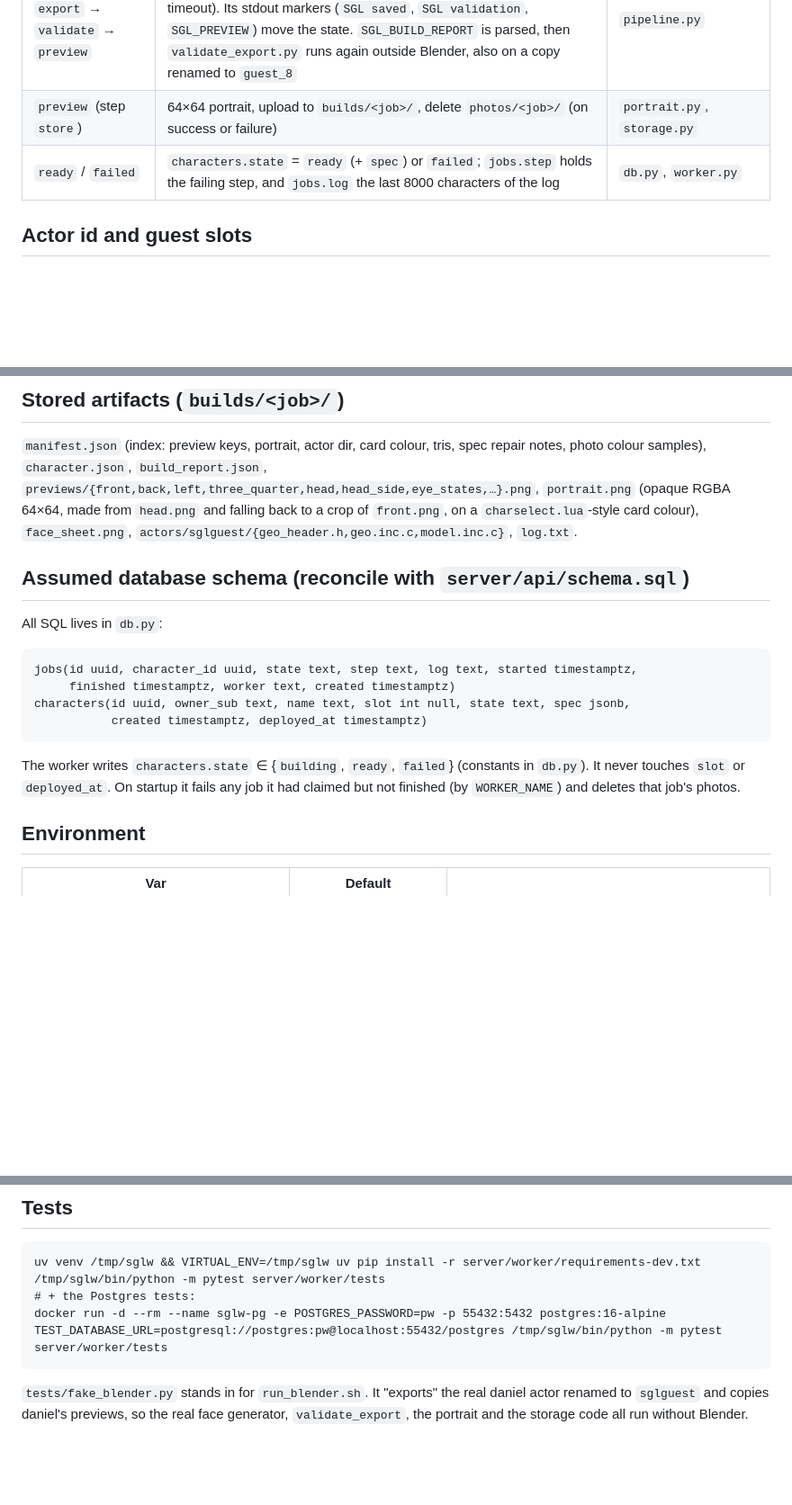
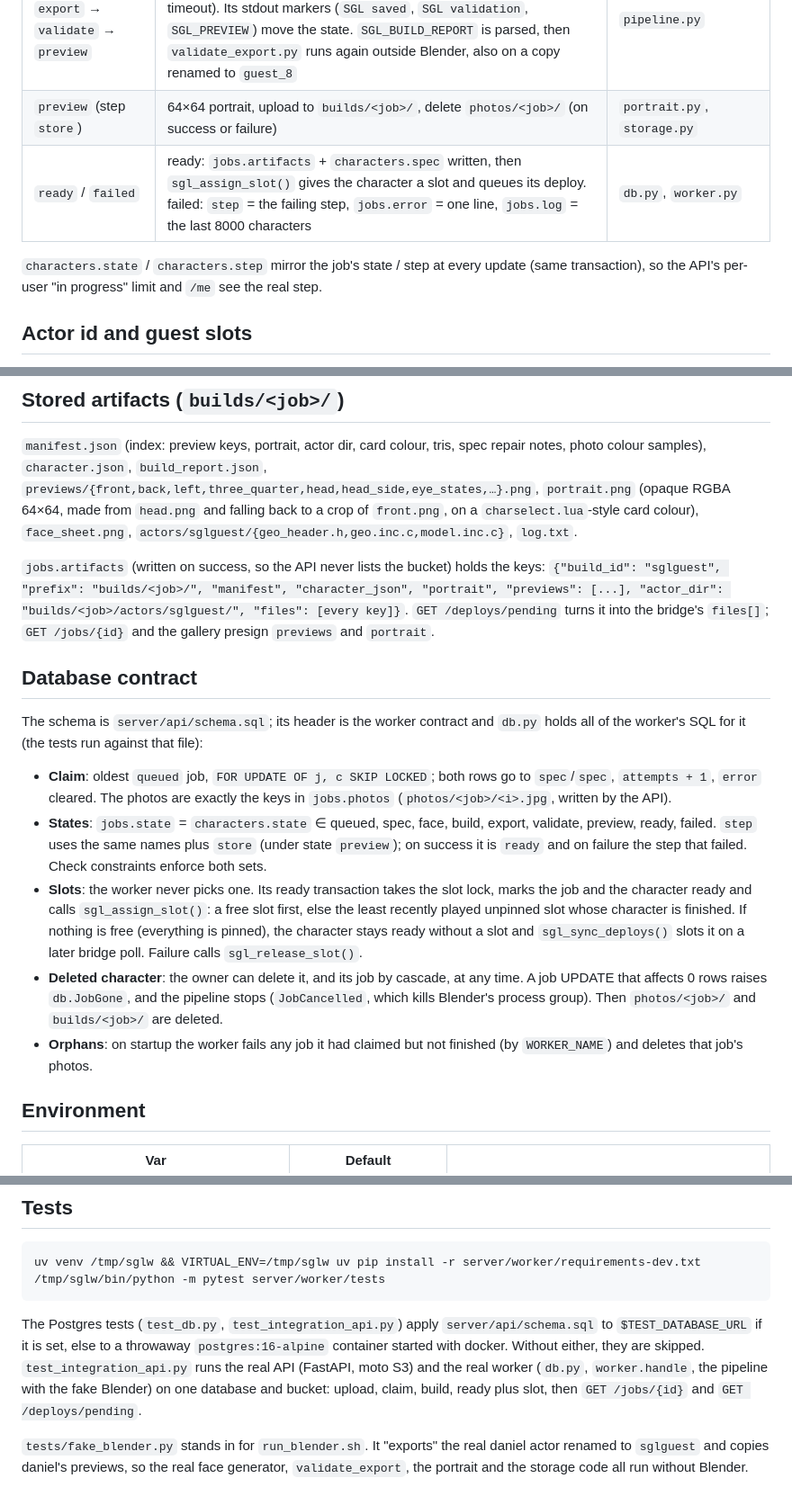
Before and after one commit to Raamia/GatorCampus64, a Markdown page: server/worker/README.md, 3 parts joined by grey strips. Shown at 90% size. Rendered like a GitHub page; blank space fills up the shorter version.

````diff
--- a/server/worker/README.md
+++ b/server/worker/README.md
@@ -9,7 +9,10 @@ character pipeline of `docs/web_platform_spec.md` §5.1 steps 2-6:
 | `face` | `tools/blender/sgl_face_gen.py` → `art/sglguest/textures/` in the job dir | `pipeline.py` |
 | `build` → `export` → `validate` → `preview` | `run_blender.sh build_character.py -- sglguest --art-dir … --build-dir … --actors-dir …` (10 min cap, process group killed on timeout). Its stdout markers (`SGL saved`, `SGL validation`, `SGL_PREVIEW`) move the state. `SGL_BUILD_REPORT` is parsed, then `validate_export.py` runs again outside Blender, also on a copy renamed to `guest_8` | `pipeline.py` |
 | `preview` (step `store`) | 64×64 portrait, upload to `builds/<job>/`, delete `photos/<job>/` (on success or failure) | `portrait.py`, `storage.py` |
-| `ready` / `failed` | `characters.state` = `ready` (+ `spec`) or `failed`; `jobs.step` holds the failing step, and `jobs.log` the last 8000 characters of the log | `db.py`, `worker.py` |
+| `ready` / `failed` | ready: `jobs.artifacts` + `characters.spec` written, then `sgl_assign_slot()` gives the character a slot and queues its deploy. failed: `step` = the failing step, `jobs.error` = one line, `jobs.log` = the last 8000 characters | `db.py`, `worker.py` |
+
+`characters.state` / `characters.step` mirror the job's state / step at every update (same
+transaction), so the API's per-user "in progress" limit and `/me` see the real step.
 
 ## Actor id and guest slots
 
@@ -38,20 +41,33 @@ photo colour samples), `character.json`, `build_report.json`, `previews/{front,b
 `portrait.png` (opaque RGBA 64×64, made from `head.png` and falling back to a crop of `front.png`, on a
 `charselect.lua`-style card colour), `face_sheet.png`, `actors/sglguest/{geo_header.h,geo.inc.c,model.inc.c}`, `log.txt`.
 
-## Assumed database schema (reconcile with `server/api/schema.sql`)
+`jobs.artifacts` (written on success, so the API never lists the bucket) holds the keys:
+`{"build_id": "sglguest", "prefix": "builds/<job>/", "manifest", "character_json", "portrait",
+"previews": [...], "actor_dir": "builds/<job>/actors/sglguest/", "files": [every key]}`.
+`GET /deploys/pending` turns it into the bridge's `files[]`; `GET /jobs/{id}` and the gallery
+presign `previews` and `portrait`.
 
-All SQL lives in `db.py`:
+## Database contract
 
-```
-jobs(id uuid, character_id uuid, state text, step text, log text, started timestamptz,
-     finished timestamptz, worker text, created timestamptz)
-characters(id uuid, owner_sub text, name text, slot int null, state text, spec jsonb,
-           created timestamptz, deployed_at timestamptz)
-```
+The schema is `server/api/schema.sql`; its header is the worker contract and `db.py` holds all of
+the worker's SQL for it (the tests run against that file):
 
-The worker writes `characters.state` ∈ {`building`, `ready`, `failed`} (constants in `db.py`). It
-never touches `slot` or `deployed_at`. On startup it fails any job it had claimed but not finished
-(by `WORKER_NAME`) and deletes that job's photos.
+- **Claim**: oldest `queued` job, `FOR UPDATE OF j, c SKIP LOCKED`; both rows go to
+  `spec`/`spec`, `attempts + 1`, `error` cleared. The photos are exactly the keys in `jobs.photos`
+  (`photos/<job>/<i>.jpg`, written by the API).
+- **States**: `jobs.state` = `characters.state` ∈ queued, spec, face, build, export, validate,
+  preview, ready, failed. `step` uses the same names plus `store` (under state `preview`); on
+  success it is `ready` and on failure the step that failed. Check constraints enforce both sets.
+- **Slots**: the worker never picks one. Its ready transaction takes the slot lock, marks the
+  job and the character ready and calls `sgl_assign_slot()`: a free slot first, else the least
+  recently played unpinned slot whose character is finished. If nothing is free (everything is
+  pinned), the character stays ready without a slot and `sgl_sync_deploys()` slots it on a later
+  bridge poll. Failure calls `sgl_release_slot()`.
+- **Deleted character**: the owner can delete it, and its job by cascade, at any time. A job
+  UPDATE that affects 0 rows raises `db.JobGone`, and the pipeline stops (`JobCancelled`, which
+  kills Blender's process group). Then `photos/<job>/` and `builds/<job>/` are deleted.
+- **Orphans**: on startup the worker fails any job it had claimed but not finished (by
+  `WORKER_NAME`) and deletes that job's photos.
 
 ## Environment
 
@@ -97,10 +113,14 @@ Blender peaks around 1-2 GB, and that leaves about 4 GB of headroom.
 ```
 uv venv /tmp/sglw && VIRTUAL_ENV=/tmp/sglw uv pip install -r server/worker/requirements-dev.txt
 /tmp/sglw/bin/python -m pytest server/worker/tests
-# + the Postgres tests:
-docker run -d --rm --name sglw-pg -e POSTGRES_PASSWORD=pw -p 55432:5432 postgres:16-alpine
-TEST_DATABASE_URL=postgresql://postgres:pw@localhost:55432/postgres /tmp/sglw/bin/python -m pytest server/worker/tests
 ```
+
+The Postgres tests (`test_db.py`, `test_integration_api.py`) apply `server/api/schema.sql` to
+`$TEST_DATABASE_URL` if it is set, else to a throwaway `postgres:16-alpine` container started with
+docker. Without either, they are skipped. `test_integration_api.py` runs the real API (FastAPI,
+moto S3) and the real worker (`db.py`, `worker.handle`, the pipeline with the fake Blender) on one
+database and bucket: upload, claim, build, ready plus slot, then `GET /jobs/{id}` and
+`GET /deploys/pending`.
 
 `tests/fake_blender.py` stands in for `run_blender.sh`. It "exports" the real daniel actor renamed
 to `sglguest` and copies daniel's previews, so the real face generator, `validate_export`, the
````
Also changed, not shown: docs/web_platform_spec.md (+42 -10 lines).
